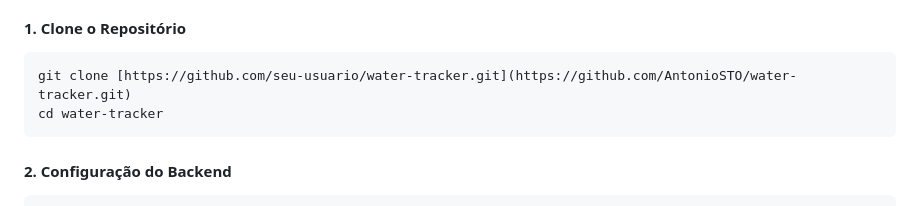
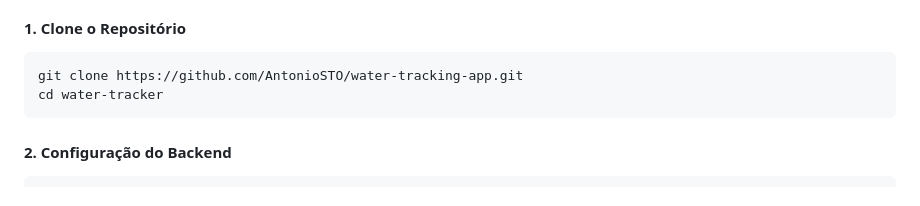
Before and after one commit to AntonioSTO/water-tracking-app, a Markdown page: README.md, the part around the change. GitHub-like rendering.

````diff
--- a/README.md
+++ b/README.md
@@ -59,7 +59,7 @@ Siga os passos abaixo para configurar e rodar a aplicação em seu ambiente loca
 
 #### **1. Clone o Repositório**
 ```bash
-git clone [https://github.com/seu-usuario/water-tracker.git](https://github.com/AntonioSTO/water-tracker.git)
+git clone https://github.com/AntonioSTO/water-tracking-app.git
 cd water-tracker
 ```
 
````
